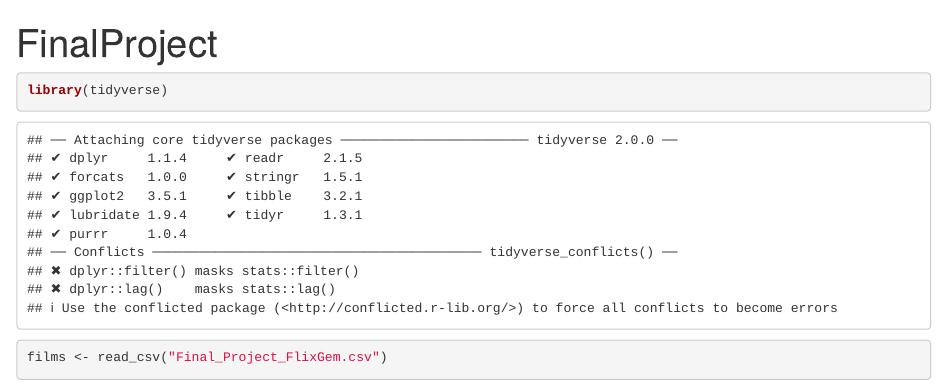
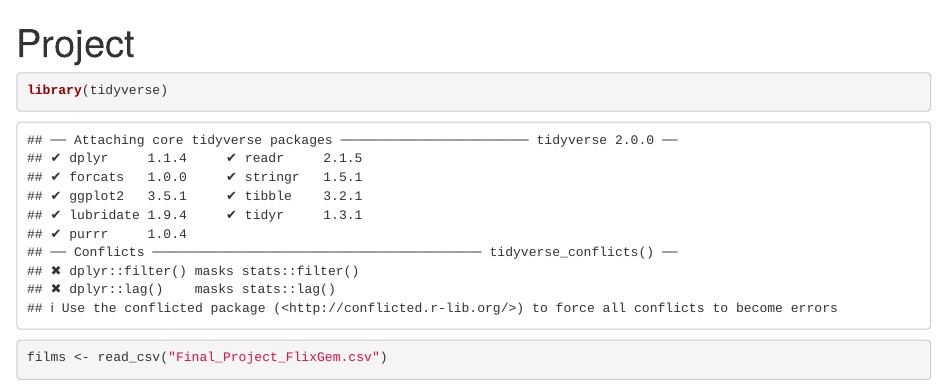
Before and after one commit to kkk020719/Data-analysis-H-Index-Rstudio, an R Markdown document (H-Index Project/H-Index.Rmd): the page in a window 1100 px wide, from its top. Rendered offline with R 4.5, knitr and Pandoc, with nearby package versions; some code elsewhere in the file could not run offline.

Commit message:
Update H-Index.Rmd

```diff
--- a/H-Index Project/H-Index.Rmd
+++ b/H-Index Project/H-Index.Rmd
@@ -1,5 +1,5 @@
 ---
-title: "FinalProject"
+title: "Project"
 output: html_document
 ---
 
```
